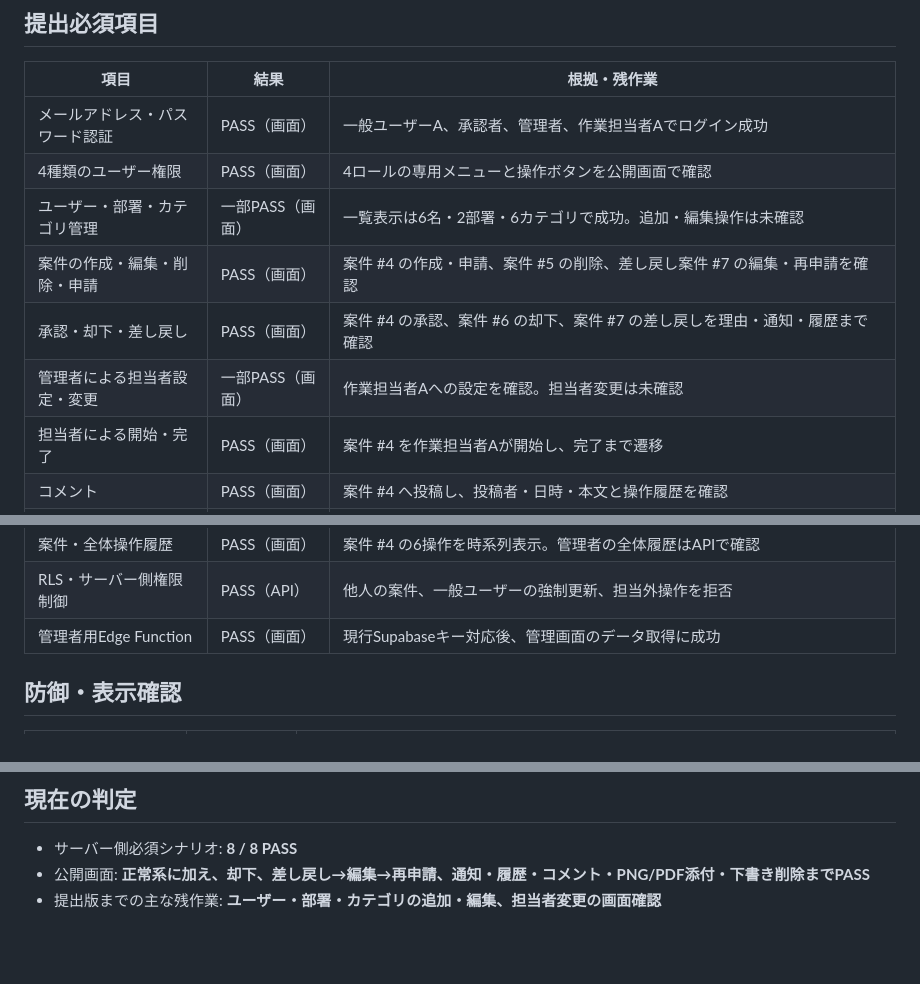
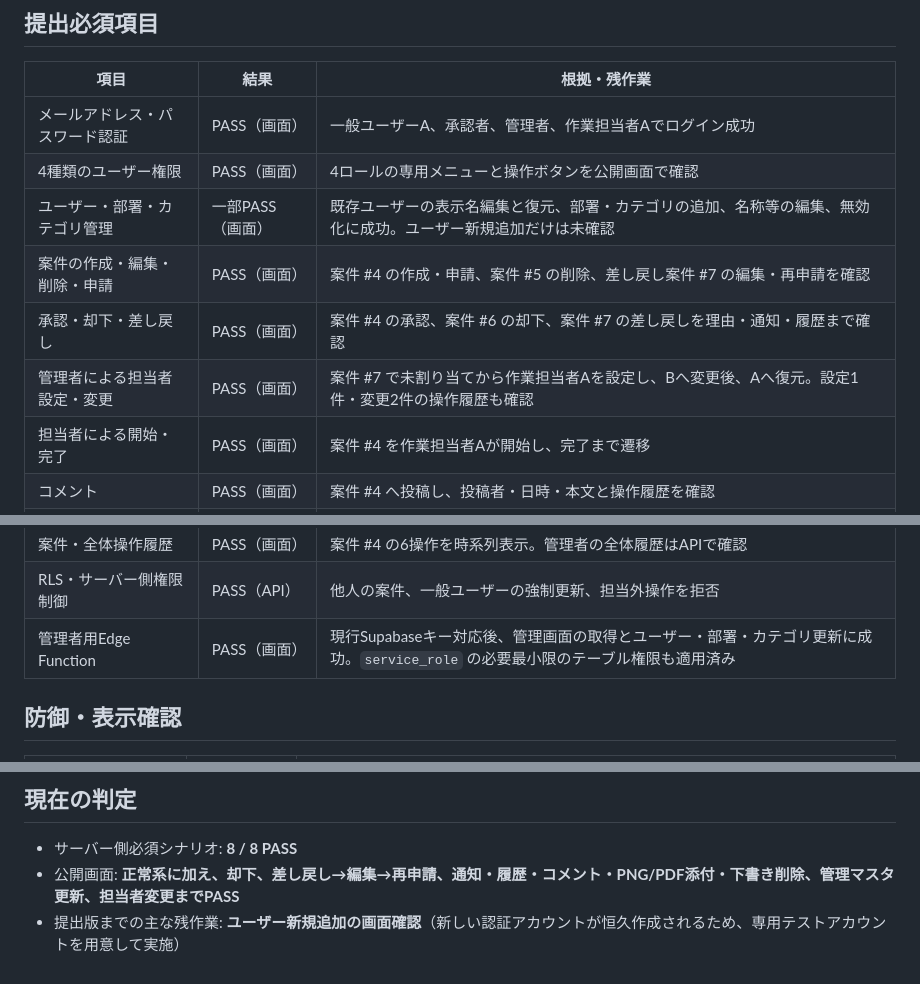
Before and after one commit to koutamada/impact-cell-ai-training, a Markdown page: docs/final-workflow/acceptance.md, 3 parts joined by grey strips. Drawn GitHub-style; blank space fills up the shorter version.

Commit message:
docs: record final workflow management checks

```diff
--- a/docs/final-workflow/acceptance.md
+++ b/docs/final-workflow/acceptance.md
@@ -10,10 +10,10 @@
 |---|---|---|
 | メールアドレス・パスワード認証 | PASS（画面） | 一般ユーザーA、承認者、管理者、作業担当者Aでログイン成功 |
 | 4種類のユーザー権限 | PASS（画面） | 4ロールの専用メニューと操作ボタンを公開画面で確認 |
-| ユーザー・部署・カテゴリ管理 | 一部PASS（画面） | 一覧表示は6名・2部署・6カテゴリで成功。追加・編集操作は未確認 |
+| ユーザー・部署・カテゴリ管理 | 一部PASS（画面） | 既存ユーザーの表示名編集と復元、部署・カテゴリの追加、名称等の編集、無効化に成功。ユーザー新規追加だけは未確認 |
 | 案件の作成・編集・削除・申請 | PASS（画面） | 案件 #4 の作成・申請、案件 #5 の削除、差し戻し案件 #7 の編集・再申請を確認 |
 | 承認・却下・差し戻し | PASS（画面） | 案件 #4 の承認、案件 #6 の却下、案件 #7 の差し戻しを理由・通知・履歴まで確認 |
-| 管理者による担当者設定・変更 | 一部PASS（画面） | 作業担当者Aへの設定を確認。担当者変更は未確認 |
+| 管理者による担当者設定・変更 | PASS（画面） | 案件 #7 で未割り当てから作業担当者Aを設定し、Bへ変更後、Aへ復元。設定1件・変更2件の操作履歴も確認 |
 | 担当者による開始・完了 | PASS（画面） | 案件 #4 を作業担当者Aが開始し、完了まで遷移 |
 | コメント | PASS（画面） | 案件 #4 へ投稿し、投稿者・日時・本文と操作履歴を確認 |
 | 画像・PDF添付 | PASS（画面） | 案件 #5 でPNG、案件 #8 でPDFのアップロード・表示・ダウンロード・削除を確認。PDFはダウンロード後のSHA-256一致も確認 |
@@ -22,7 +22,7 @@
 | 役割別ダッシュボード | PASS（画面） | 一般ユーザー、承認者、作業担当者、管理者で確認 |
 | 案件・全体操作履歴 | PASS（画面） | 案件 #4 の6操作を時系列表示。管理者の全体履歴はAPIで確認 |
 | RLS・サーバー側権限制御 | PASS（API） | 他人の案件、一般ユーザーの強制更新、担当外操作を拒否 |
-| 管理者用Edge Function | PASS（画面） | 現行Supabaseキー対応後、管理画面のデータ取得に成功 |
+| 管理者用Edge Function | PASS（画面） | 現行Supabaseキー対応後、管理画面の取得とユーザー・部署・カテゴリ更新に成功。`service_role` の必要最小限のテーブル権限も適用済み |
 
 ## 防御・表示確認
 
@@ -43,5 +43,5 @@
 ## 現在の判定
 
 - サーバー側必須シナリオ: **8 / 8 PASS**
-- 公開画面: **正常系に加え、却下、差し戻し→編集→再申請、通知・履歴・コメント・PNG/PDF添付・下書き削除までPASS**
-- 提出版までの主な残作業: **ユーザー・部署・カテゴリの追加・編集、担当者変更の画面確認**
+- 公開画面: **正常系に加え、却下、差し戻し→編集→再申請、通知・履歴・コメント・PNG/PDF添付・下書き削除、管理マスタ更新、担当者変更までPASS**
+- 提出版までの主な残作業: **ユーザー新規追加の画面確認**（新しい認証アカウントが恒久作成されるため、専用テストアカウントを用意して実施）
```
Also changed, not shown: other parts of docs/final-workflow/acceptance.md (+1 -1 lines).
